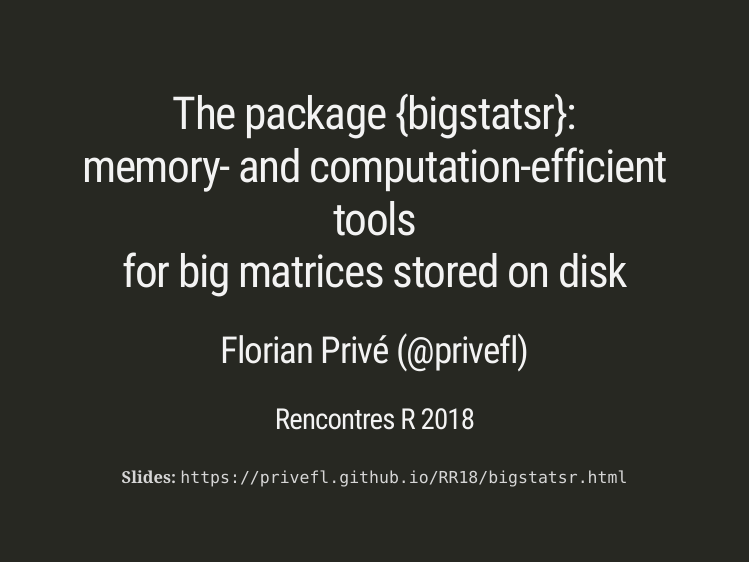
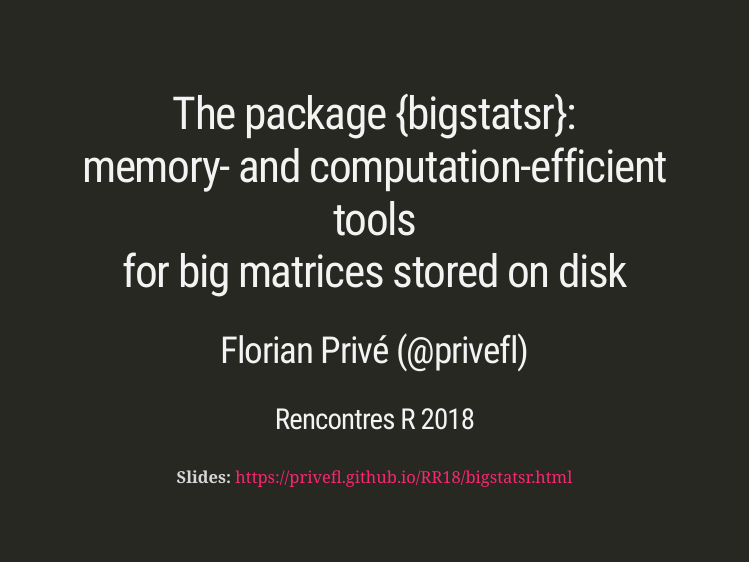
Before and after one commit to privefl/RR18, an R Markdown document (bigstatsr.Rmd): page 1 of 20. The pictures show the slides in the output file bigstatsr.html that the author committed with the source; the slides are laid out offline by our stand-in for remark.js, each with all of its steps uncovered, in fonts that may differ from those the slides ask for, and without slide numbers, shadows or browser add-ons; library style sheets and scripts come from the installed R packages.

Commit message:
link to slides

```diff
--- a/bigstatsr.Rmd
+++ b/bigstatsr.Rmd
@@ -29,7 +29,7 @@ class: title-slide center middle inverse
 
 ### Rencontres R 2018
 
-**Slides:** `https://privefl.github.io/RR18/bigstatsr.html`
+**Slides:** https://privefl.github.io/RR18/bigstatsr.html
 
 ---
 
```
Also changed, not shown: bigstatsr.html.
